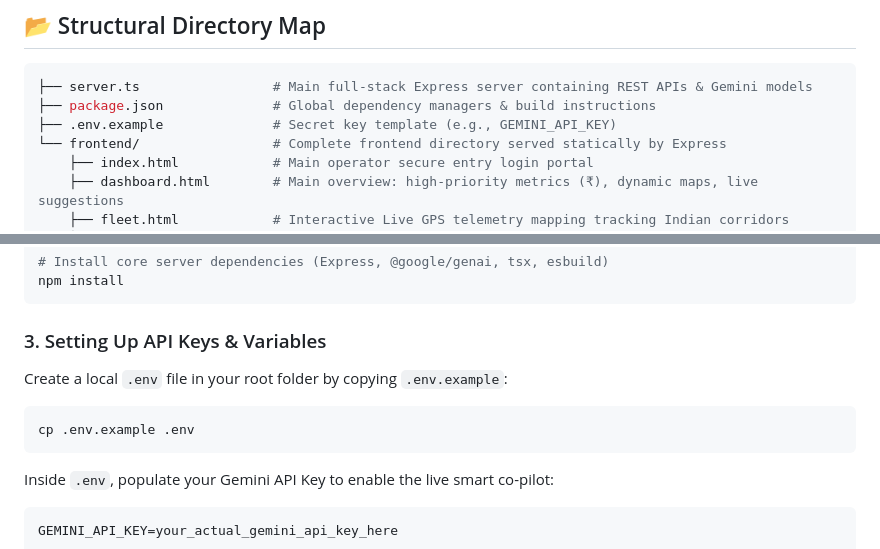
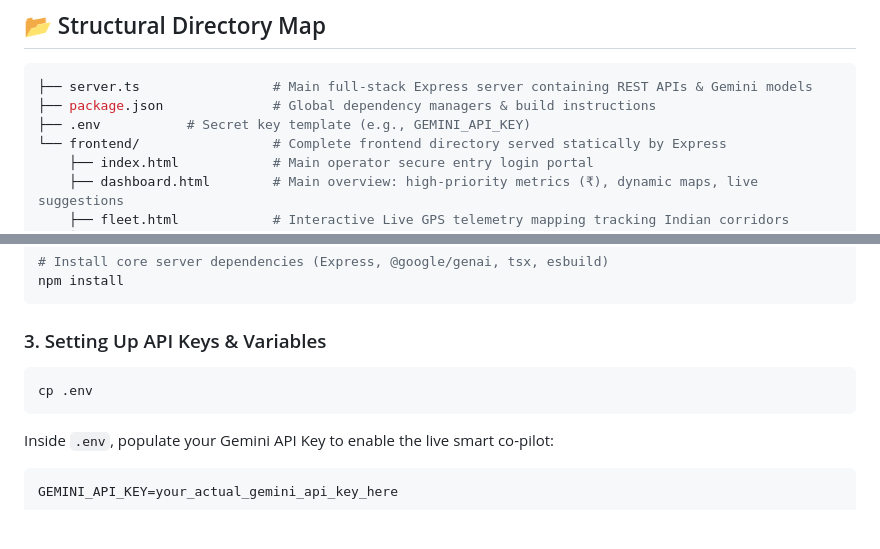
Before and after one commit to brindashah0128/TransitOps, a Markdown page: README.md, 2 parts joined by grey strips. Drawn GitHub-style; blank space fills up the shorter version.

````diff
--- a/README.md
+++ b/README.md
@@ -38,7 +38,7 @@ Every asset, ledger sheet, and calculation has been fully localized to conform t
 ```bash
 ├── server.ts                 # Main full-stack Express server containing REST APIs & Gemini models
 ├── package.json              # Global dependency managers & build instructions
-├── .env.example              # Secret key template (e.g., GEMINI_API_KEY)
+├── .env           # Secret key template (e.g., GEMINI_API_KEY)
 └── frontend/                 # Complete frontend directory served statically by Express
     ├── index.html            # Main operator secure entry login portal
     ├── dashboard.html        # Main overview: high-priority metrics (₹), dynamic maps, live suggestions
@@ -78,9 +78,8 @@ npm install
 ```
 
 ### 3. Setting Up API Keys & Variables
-Create a local `.env` file in your root folder by copying `.env.example`:
 ```bash
-cp .env.example .env
+cp .env
 ```
 Inside `.env`, populate your Gemini API Key to enable the live smart co-pilot:
 ```env
````
